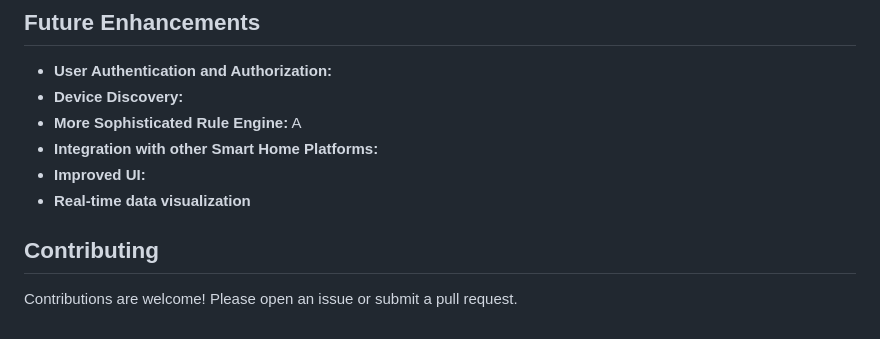
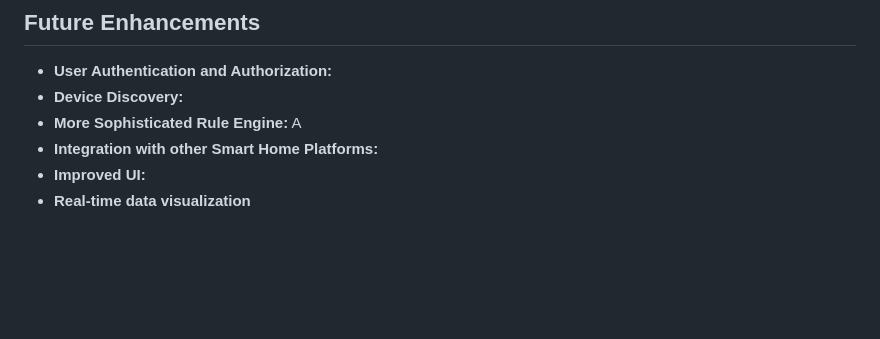
Before and after one commit to duckyies/Smart-Home-Automation-Java, a Markdown page: README.md, the part around the change. GitHub-like rendering; blank space fills up the shorter version.

```diff
--- a/README.md
+++ b/README.md
@@ -87,8 +87,3 @@ This project implements a smart home automation system using Java using linked l
 * **Integration with other Smart Home Platforms:**
 * **Improved UI:**
 * **Real-time data visualization**
-
-
-## Contributing
-
-Contributions are welcome! Please open an issue or submit a pull request.
```
